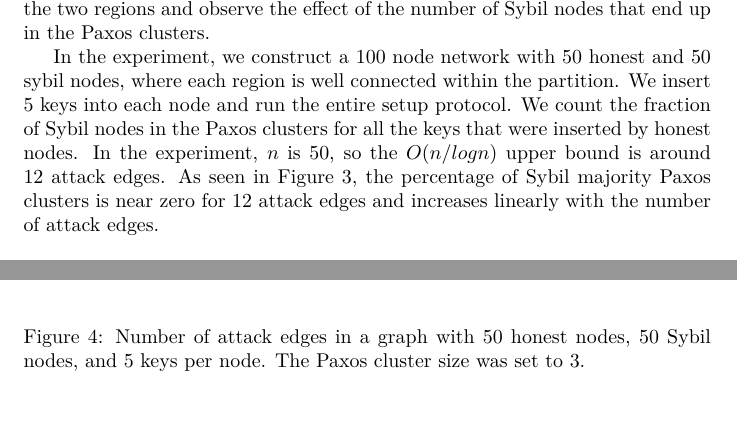
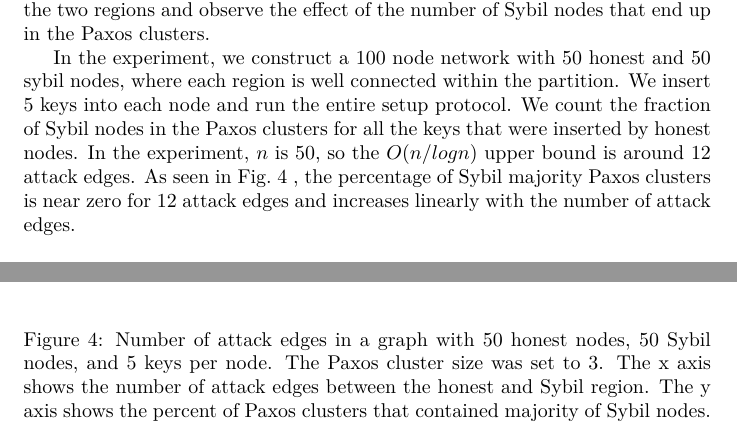
Before and after one commit to wzheng/speedy, a LaTeX document (sybil-resistant-dht-writeup/main.tex): two parts of page 11 of 12, joined at a grey line, cut so that both start at the same text, the shorter picture padded with empty space. Compiled offline with XeLaTeX.

Commit message:
Updated caption

```diff
--- a/sybil-resistant-dht-writeup/main.tex
+++ b/sybil-resistant-dht-writeup/main.tex
@@ -362,13 +362,15 @@ In the experiment, we construct a $100$ node network with $50$ honest and $50$ s
 We insert 5 keys into each node and run the entire setup protocol. We count the fraction of
 Sybil nodes in the Paxos clusters for all the keys that were inserted by honest nodes.
 In the experiment, $n$ is 50, so the $O(n/logn)$ upper bound is around 12 attack edges.
-As seen in Figure 3, the percentage of Sybil majority Paxos clusters is near zero for 12 attack edges
+As seen in Fig.~\ref{fig:sybilcluster-3} , the percentage of Sybil majority Paxos clusters is near zero for 12 attack edges
 and increases linearly with the number of attack edges.
 
 \begin{figure}[h]
 \centering
 \includegraphics[width=1.0\columnwidth]{sybilcluster-3}
-\caption{Number of attack edges in a graph with $50$ honest nodes, $50$ Sybil nodes, and $5$ keys per node. The Paxos cluster size was set to $3$.}
+\caption{Number of attack edges in a graph with $50$ honest nodes, $50$ Sybil nodes, and $5$ keys per node. The Paxos cluster size was set to $3$.
+The x axis shows the number of attack edges between the honest and Sybil region. The y axis shows the percent of Paxos clusters that contained
+majority of Sybil nodes.}
 \label{fig:sybilcluster-3}
 \end{figure}
 
```
Also changed, not shown: sybil-resistant-dht-writeup/main.pdf, sybil-resistant-dht-writeup/main.tex (2 more changed lines), 3 other files.
